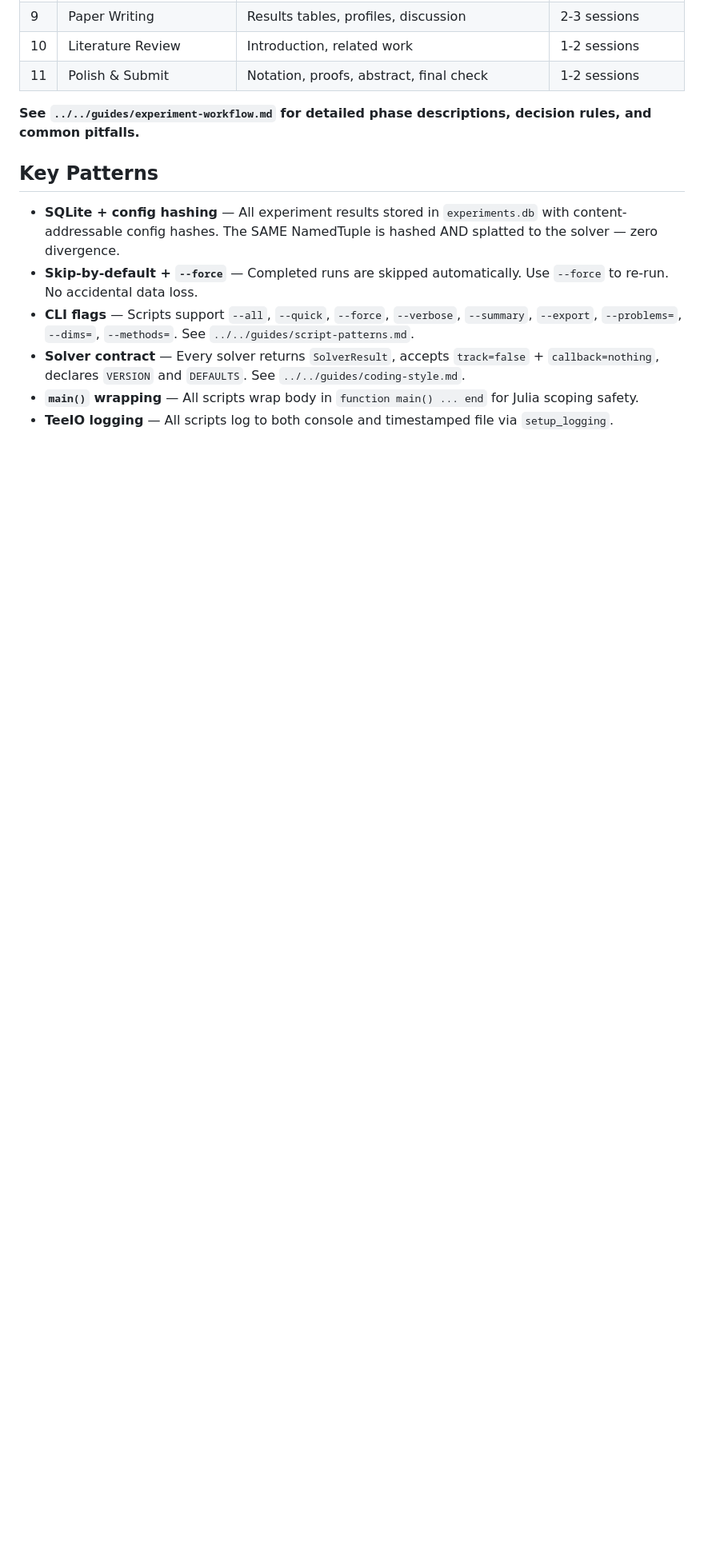
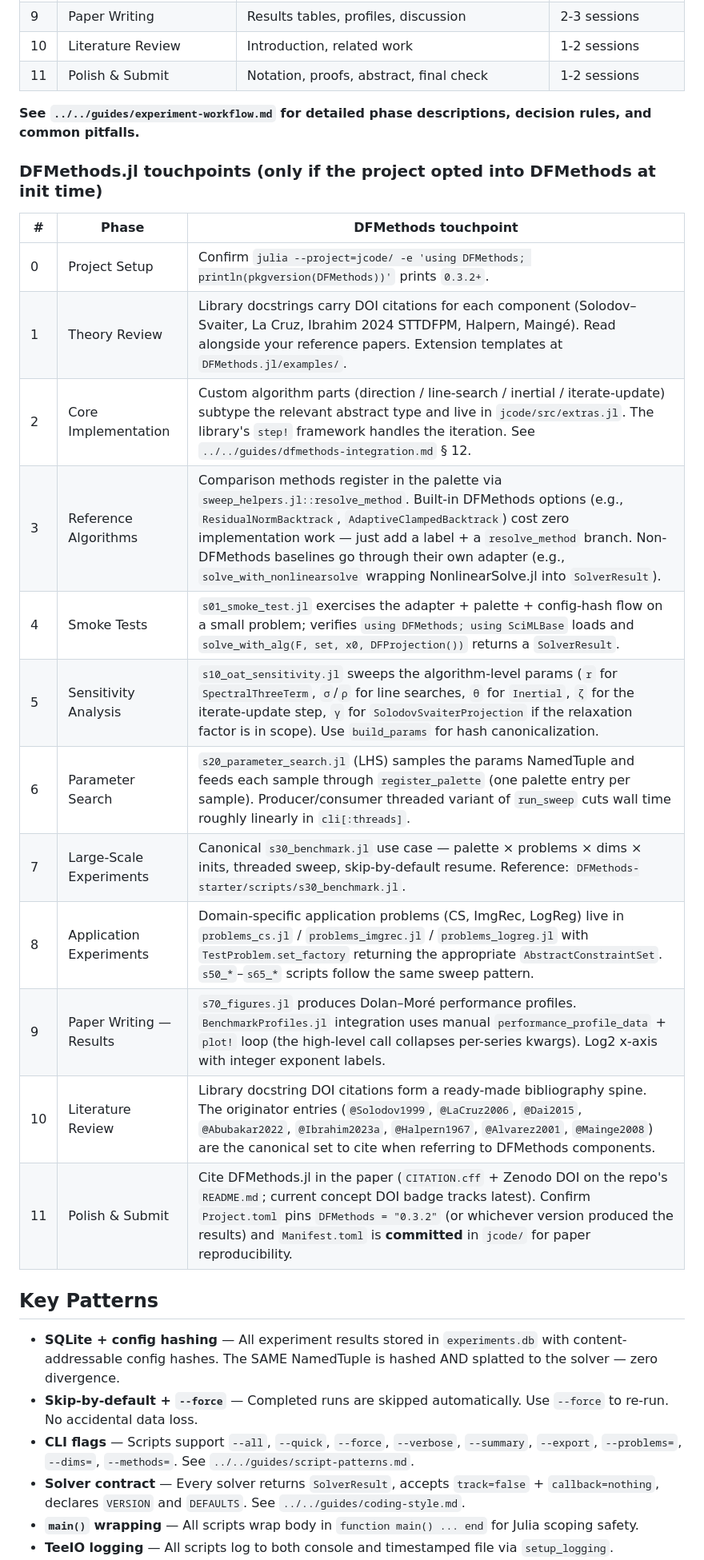
Before and after one commit to mmogib/research-toolkit, a Markdown page: skills/optimization-research-workflow/SKILL.md, the part around one of its changes. Shown at 80% size. Drawn GitHub-style; blank space fills up the shorter version.

```diff
--- a/skills/optimization-research-workflow/SKILL.md
+++ b/skills/optimization-research-workflow/SKILL.md
@@ -72,6 +87,23 @@ your-project/
 
 **See `../../guides/experiment-workflow.md` for detailed phase descriptions, decision rules, and common pitfalls.**
 
+### DFMethods.jl touchpoints (only if the project opted into DFMethods at init time)
+
+| # | Phase | DFMethods touchpoint |
+|---|---|---|
+| 0 | Project Setup | Confirm `julia --project=jcode/ -e 'using DFMethods; println(pkgversion(DFMethods))'` prints `0.3.2+`. |
+| 1 | Theory Review | Library docstrings carry DOI citations for each component (Solodov–Svaiter, La Cruz, Ibrahim 2024 STTDFPM, Halpern, Maingé). Read alongside your reference papers. Extension templates at `DFMethods.jl/examples/`. |
+| 2 | Core Implementation | Custom algorithm parts (direction / line-search / inertial / iterate-update) subtype the relevant abstract type and live in `jcode/src/extras.jl`. The library's `step!` framework handles the iteration. See `../../guides/dfmethods-integration.md` § 12. |
+| 3 | Reference Algorithms | Comparison methods register in the palette via `sweep_helpers.jl::resolve_method`. Built-in DFMethods options (e.g., `ResidualNormBacktrack`, `AdaptiveClampedBacktrack`) cost zero implementation work — just add a label + a `resolve_method` branch. Non-DFMethods baselines go through their own adapter (e.g., `solve_with_nonlinearsolve` wrapping NonlinearSolve.jl into `SolverResult`). |
+| 4 | Smoke Tests | `s01_smoke_test.jl` exercises the adapter + palette + config-hash flow on a small problem; verifies `using DFMethods; using SciMLBase` loads and `solve_with_alg(F, set, x0, DFProjection())` returns a `SolverResult`. |
+| 5 | Sensitivity Analysis | `s10_oat_sensitivity.jl` sweeps the algorithm-level params (`r` for `SpectralThreeTerm`, `σ`/`ρ` for line searches, `θ` for `Inertial`, `ζ` for the iterate-update step, `γ` for `SolodovSvaiterProjection` if the relaxation factor is in scope). Use `build_params` for hash canonicalization. |
+| 6 | Parameter Search | `s20_parameter_search.jl` (LHS) samples the params NamedTuple and feeds each sample through `register_palette` (one palette entry per sample). Producer/consumer threaded variant of `run_sweep` cuts wall time roughly linearly in `cli[:threads]`. |
+| 7 | Large-Scale Experiments | Canonical `s30_benchmark.jl` use case — palette × problems × dims × inits, threaded sweep, skip-by-default resume. Reference: `DFMethods-starter/scripts/s30_benchmark.jl`. |
+| 8 | Application Experiments | Domain-specific application problems (CS, ImgRec, LogReg) live in `problems_cs.jl` / `problems_imgrec.jl` / `problems_logreg.jl` with `TestProblem.set_factory` returning the appropriate `AbstractConstraintSet`. `s50_*`–`s65_*` scripts follow the same sweep pattern. |
+| 9 | Paper Writing — Results | `s70_figures.jl` produces Dolan–Moré performance profiles. `BenchmarkProfiles.jl` integration uses manual `performance_profile_data` + `plot!` loop (the high-level call collapses per-series kwargs). Log2 x-axis with integer exponent labels. |
+| 10 | Literature Review | Library docstring DOI citations form a ready-made bibliography spine. The originator entries (`@Solodov1999`, `@LaCruz2006`, `@Dai2015`, `@Abubakar2022`, `@Ibrahim2023a`, `@Halpern1967`, `@Alvarez2001`, `@Mainge2008`) are the canonical set to cite when referring to DFMethods components. |
+| 11 | Polish & Submit | Cite DFMethods.jl in the paper (`CITATION.cff` + Zenodo DOI on the repo's `README.md`; current concept DOI badge tracks latest). Confirm `Project.toml` pins `DFMethods = "0.3.2"` (or whichever version produced the results) and `Manifest.toml` is **committed** in `jcode/` for paper reproducibility. |
+
 ## Key Patterns
 
 - **SQLite + config hashing** — All experiment results stored in `experiments.db` with content-addressable config hashes. The SAME NamedTuple is hashed AND splatted to the solver — zero divergence.
```
Also changed, not shown: other parts of skills/optimization-research-workflow/SKILL.md (+18 -1 lines).
